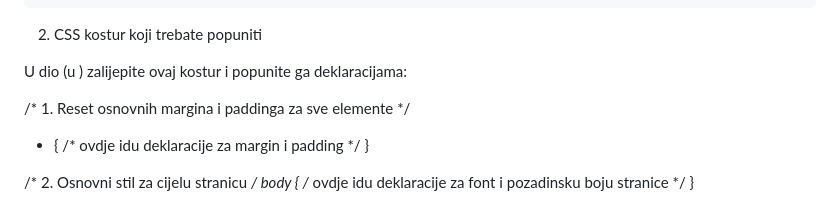
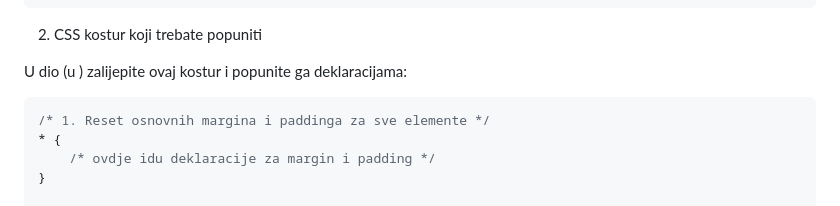
Before and after one commit to asimec1/CSS_1, a Markdown page: vjezba_12/readme.md, the part around one of its changes. Drawn GitHub-style.

````diff
--- a/vjezba_12/readme.md
+++ b/vjezba_12/readme.md
@@ -58,7 +58,7 @@ U datoteku `index.html` upišite sljedeći kod:
 2. CSS kostur koji trebate popuniti
 
 U dio <style> (u <head>) zalijepite ovaj kostur i popunite ga deklaracijama:
-
+```css
 /* 1. Reset osnovnih margina i paddinga za sve elemente */
 * {
     /* ovdje idu deklaracije za margin i padding */
````
Also changed, not shown: other parts of vjezba_12/readme.md (+1 -1 lines).
